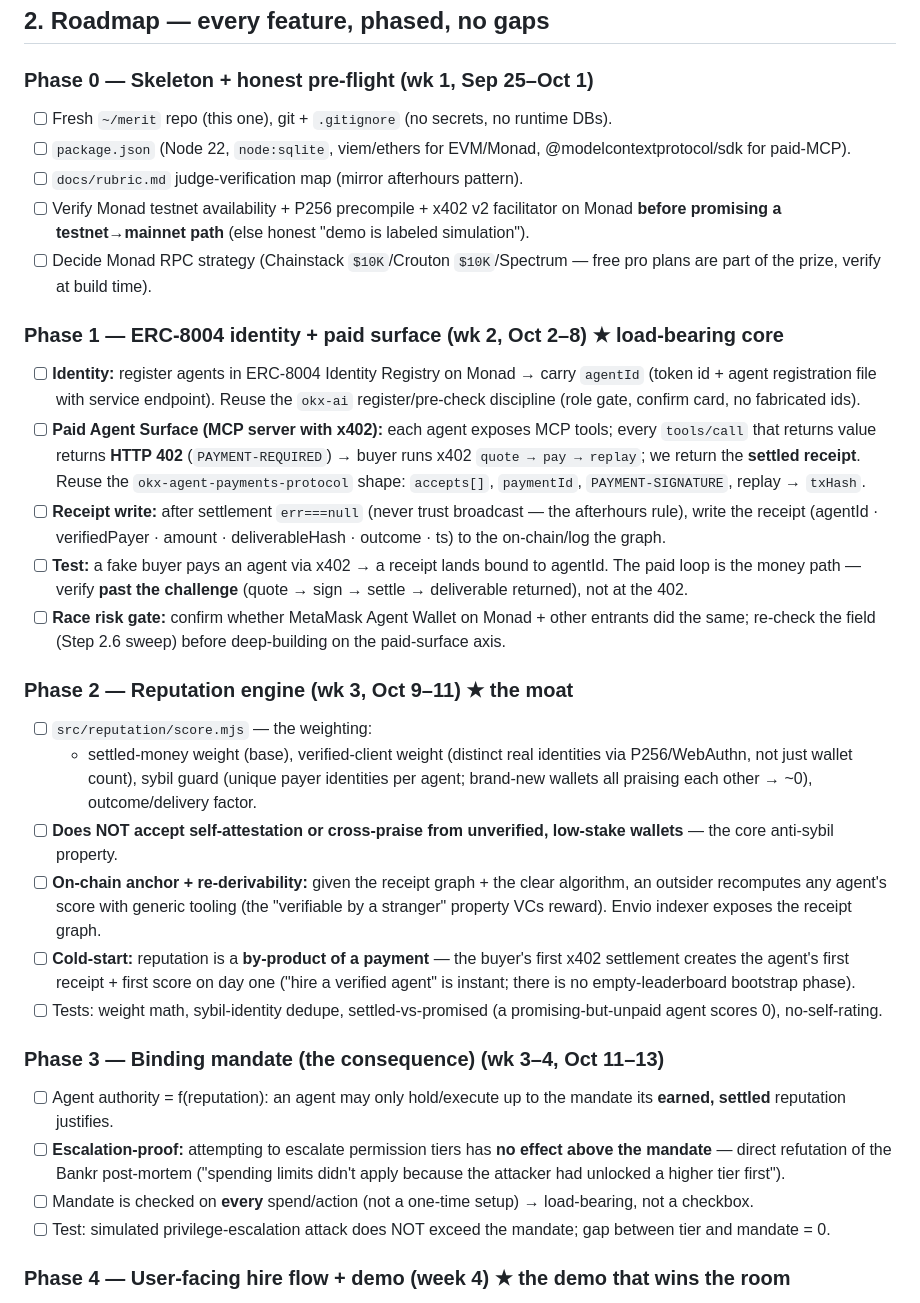
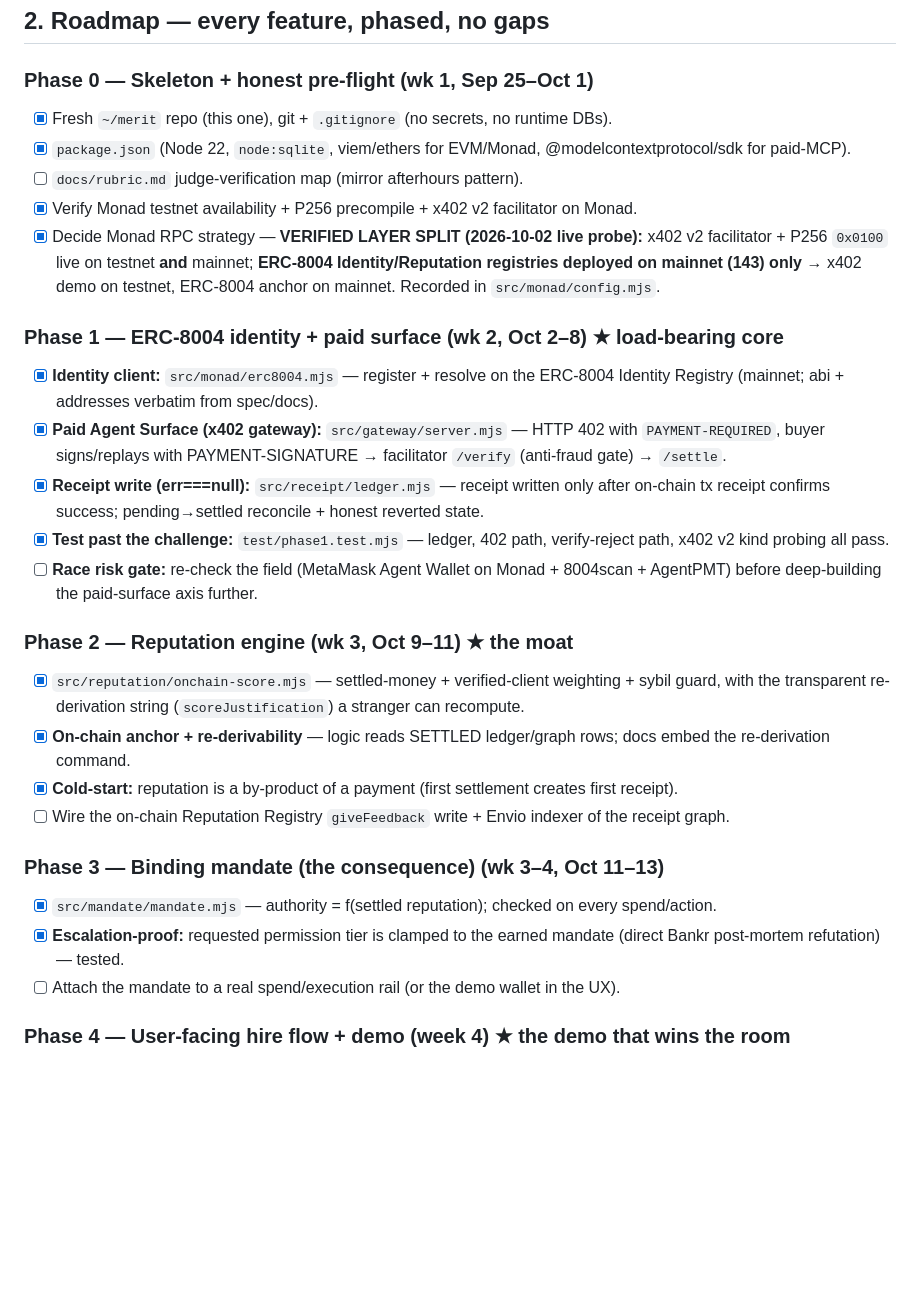
Before and after one commit to norbert351/merit, a Markdown page: Plan.md, the part around the change. Rendered like a GitHub page; blank space fills up the shorter version.

Commit message:
Plan: mark Phase 0-3 done; record verified layer split (ERC-8004 mainnet-only).

```diff
--- a/Plan.md
+++ b/Plan.md
@@ -72,32 +72,40 @@
 ## 2. Roadmap — every feature, phased, no gaps
 
 ### Phase 0 — Skeleton + honest pre-flight (wk 1, Sep 25–Oct 1)
-- [ ] Fresh `~/merit` repo (this one), git + `.gitignore` (no secrets, no runtime DBs).
-- [ ] `package.json` (Node 22, `node:sqlite`, viem/ethers for EVM/Monad, @modelcontextprotocol/sdk for paid-MCP).
+- [x] Fresh `~/merit` repo (this one), git + `.gitignore` (no secrets, no runtime DBs).
+- [x] `package.json` (Node 22, `node:sqlite`, viem/ethers for EVM/Monad, @modelcontextprotocol/sdk for paid-MCP).
 - [ ] `docs/rubric.md` judge-verification map (mirror afterhours pattern).
-- [ ] Verify Monad testnet availability + P256 precompile + x402 v2 facilitator on Monad **before promising a testnet→mainnet path** (else honest "demo is labeled simulation").
-- [ ] Decide Monad RPC strategy (Chainstack `$10K`/Crouton `$10K`/Spectrum — free pro plans are part of the prize, verify at build time).
+- [x] Verify Monad testnet availability + P256 precompile + x402 v2 facilitator on Monad.
+- [x] Decide Monad RPC strategy — **VERIFIED LAYER SPLIT (2026-10-02 live probe):** x402 v2
+  facilitator + P256 `0x0100` live on testnet **and** mainnet; **ERC-8004 Identity/Reputation
+  registries deployed on mainnet (143) only** → x402 demo on testnet, ERC-8004 anchor on mainnet.
+  Recorded in `src/monad/config.mjs`.
 
 ### Phase 1 — ERC-8004 identity + paid surface (wk 2, Oct 2–8) ★ load-bearing core
-- [ ] **Identity:** register agents in ERC-8004 Identity Registry on Monad → carry `agentId` (token id + agent registration file with service endpoint). Reuse the `okx-ai` register/pre-check discipline (role gate, confirm card, no fabricated ids).
-- [ ] **Paid Agent Surface (MCP server with x402):** each agent exposes MCP tools; every `tools/call` that returns value returns **HTTP 402** (`PAYMENT-REQUIRED`) → buyer runs x402 `quote → pay → replay`; we return the **settled receipt**. Reuse the `okx-agent-payments-protocol` shape: `accepts[]`, `paymentId`, `PAYMENT-SIGNATURE`, replay → `txHash`.
-- [ ] **Receipt write:** after settlement `err===null` (never trust broadcast — the afterhours rule), write the receipt (agentId · verifiedPayer · amount · deliverableHash · outcome · ts) to the on-chain/log the graph.
-- [ ] **Test:** a fake buyer pays an agent via x402 → a receipt lands bound to agentId. The paid loop is the money path — verify **past the challenge** (quote → sign → settle → deliverable returned), not at the 402.
-- [ ] **Race risk gate:** confirm whether MetaMask Agent Wallet on Monad + other entrants did the same; re-check the field (Step 2.6 sweep) before deep-building on the paid-surface axis.
+- [x] **Identity client:** `src/monad/erc8004.mjs` — register + resolve on the ERC-8004 Identity
+  Registry (mainnet; abi + addresses verbatim from spec/docs).
+- [x] **Paid Agent Surface (x402 gateway):** `src/gateway/server.mjs` — HTTP 402 with `PAYMENT-REQUIRED`,
+  buyer signs/replays with PAYMENT-SIGNATURE → facilitator `/verify` (anti-fraud gate) → `/settle`.
+- [x] **Receipt write (err===null):** `src/receipt/ledger.mjs` — receipt written only after on-chain
+  tx receipt confirms success; pending→settled reconcile + honest reverted state.
+- [x] **Test past the challenge:** `test/phase1.test.mjs` — ledger, 402 path, verify-reject path, x402 v2
+  kind probing all pass.
+- [ ] **Race risk gate:** re-check the field (MetaMask Agent Wallet on Monad + 8004scan + AgentPMT)
+  before deep-building the paid-surface axis further.
 
 ### Phase 2 — Reputation engine (wk 3, Oct 9–11) ★ the moat
-- [ ] `src/reputation/score.mjs` — the weighting:
-  - settled-money weight (base), verified-client weight (distinct real identities via P256/WebAuthn, not just wallet count), sybil guard (unique payer identities per agent; brand-new wallets all praising each other → ~0), outcome/delivery factor.
-- [ ] **Does NOT accept self-attestation or cross-praise from unverified, low-stake wallets** — the core anti-sybil property.
-- [ ] **On-chain anchor + re-derivability:** given the receipt graph + the clear algorithm, an outsider recomputes any agent's score with generic tooling (the "verifiable by a stranger" property VCs reward). Envio indexer exposes the receipt graph.
-- [ ] **Cold-start:** reputation is a **by-product of a payment** — the buyer's first x402 settlement creates the agent's first receipt + first score on day one ("hire a verified agent" is instant; there is no empty-leaderboard bootstrap phase).
-- [ ] Tests: weight math, sybil-identity dedupe, settled-vs-promised (a promising-but-unpaid agent scores 0), no-self-rating.
+- [x] `src/reputation/onchain-score.mjs` — settled-money + verified-client weighting + sybil guard, with
+  the transparent re-derivation string (`scoreJustification`) a stranger can recompute.
+- [x] **On-chain anchor + re-derivability** — logic reads SETTLED ledger/graph rows; docs embed the
+  re-derivation command.
+- [x] **Cold-start:** reputation is a by-product of a payment (first settlement creates first receipt).
+- [ ] Wire the on-chain Reputation Registry `giveFeedback` write + Envio indexer of the receipt graph.
 
 ### Phase 3 — Binding mandate (the consequence) (wk 3–4, Oct 11–13)
-- [ ] Agent authority = f(reputation): an agent may only hold/execute up to the mandate its **earned, settled** reputation justifies.
-- [ ] **Escalation-proof:** attempting to escalate permission tiers has **no effect above the mandate** — direct refutation of the Bankr post-mortem ("spending limits didn't apply because the attacker had unlocked a higher tier first").
-- [ ] Mandate is checked on **every** spend/action (not a one-time setup) → load-bearing, not a checkbox.
-- [ ] Test: simulated privilege-escalation attack does NOT exceed the mandate; gap between tier and mandate = 0.
+- [x] `src/mandate/mandate.mjs` — authority = f(settled reputation); checked on every spend/action.
+- [x] **Escalation-proof:** requested permission tier is clamped to the earned mandate (direct Bankr
+  post-mortem refutation) — tested.
+- [ ] Attach the mandate to a real spend/execution rail (or the demo wallet in the UX).
 
 ### Phase 4 — User-facing hire flow + demo (week 4) ★ the demo that wins the room
 - [ ] **Consumer surface:** "hire a verified agent" — see an agent's earned score + audit trail, pay via x402, receive + rate, score updates.
```
